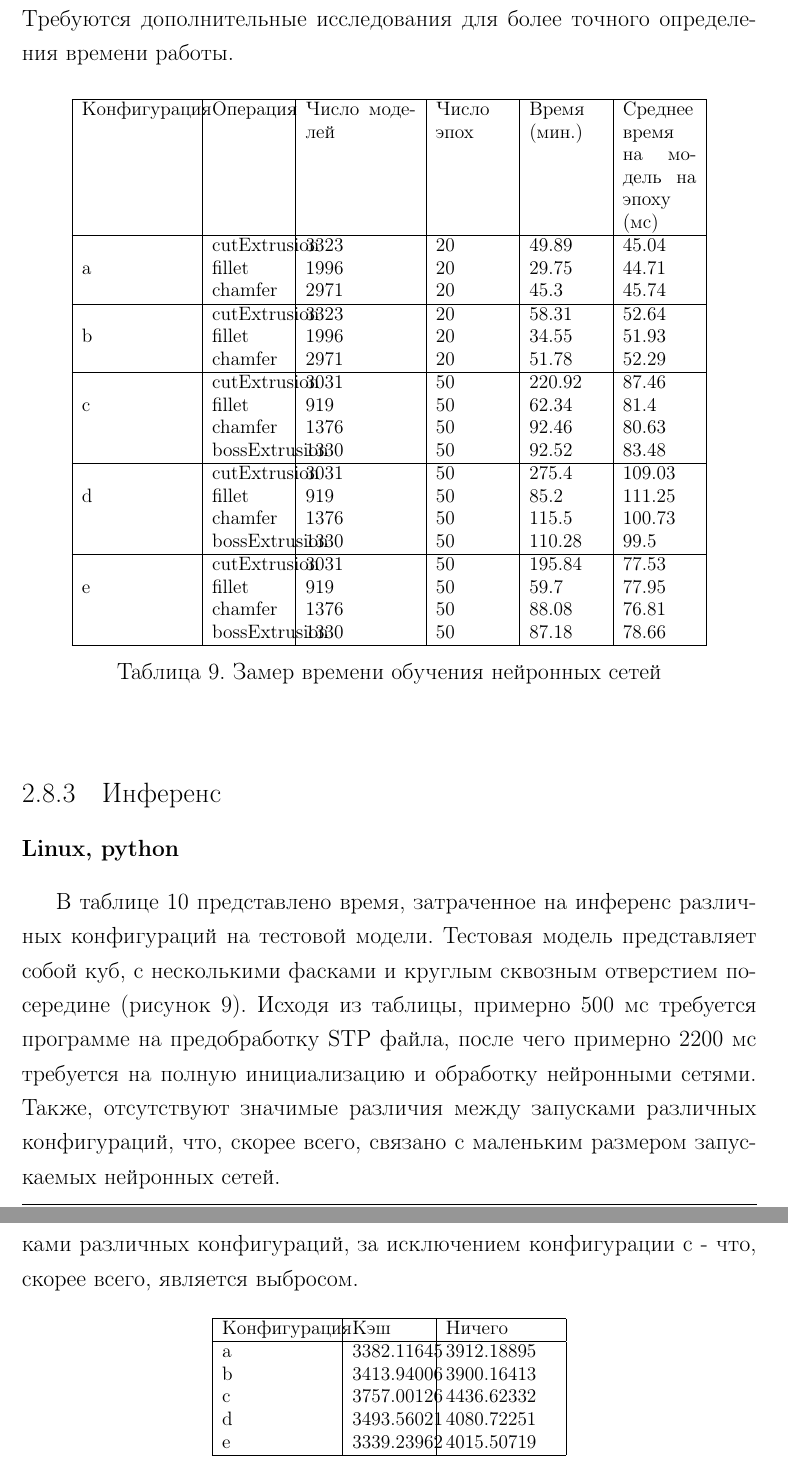
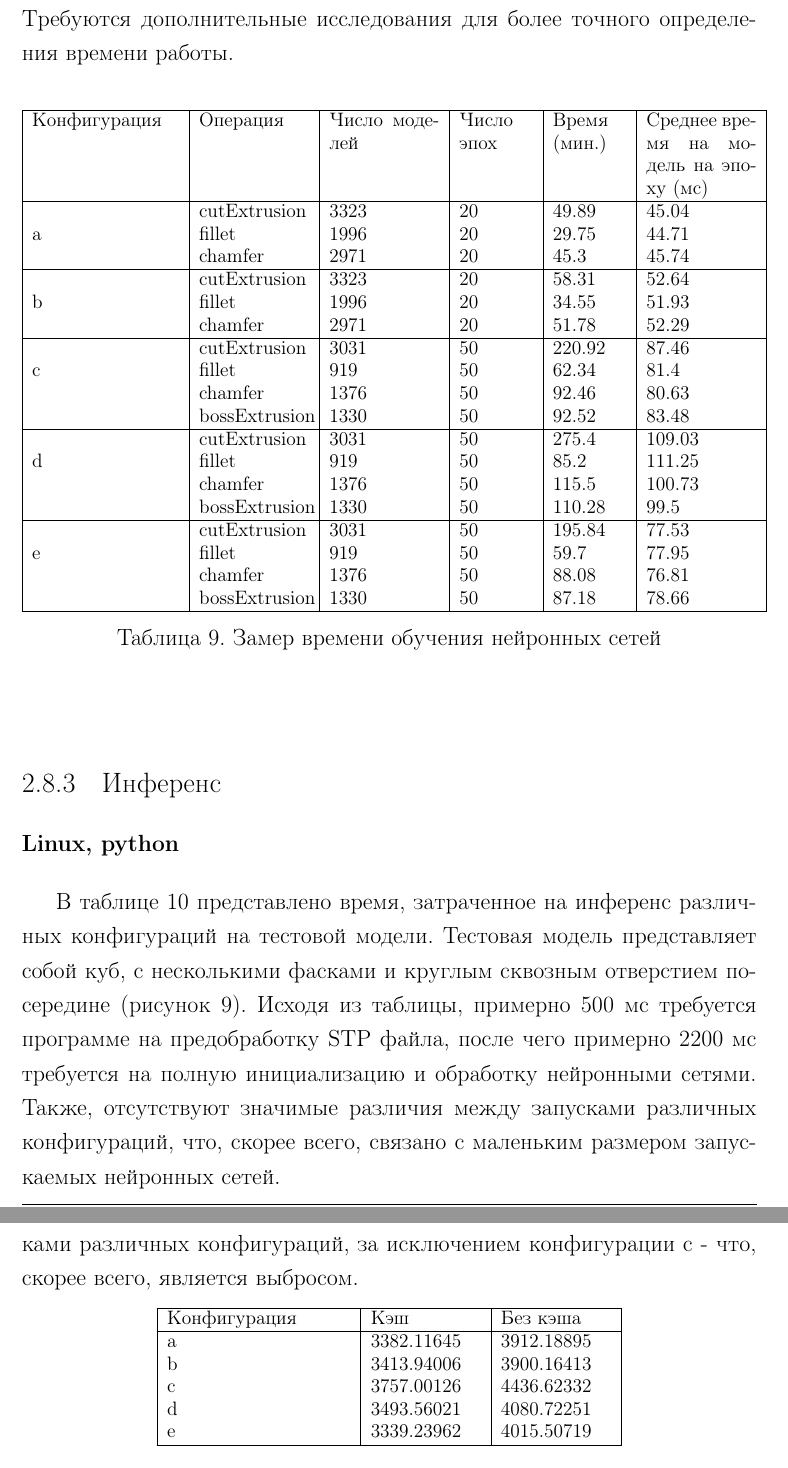
Before and after one commit to GIS-sys/DiplomaMaster, a LaTeX thesis (main.tex, which reads chapters/impl/measurements.tex): two parts of pages 75 and 76 of 112, joined at a grey line, cut so that both start at the same text. Compiled offline with pdfLaTeX.

Commit message:
fix tables in measurements

```diff
--- a/chapters/impl/measurements.tex
+++ b/chapters/impl/measurements.tex
@@ -33,7 +33,7 @@
 \begin{table}[h]
 \centering
 \small
-\begin{tabular}{|p{0.15\linewidth}|p{0.1\linewidth}|p{0.15\linewidth}|p{0.1\linewidth}|p{0.1\linewidth}|p{0.1\linewidth}|}
+\begin{tabular}{|p{0.2\linewidth}|p{0.15\linewidth}|p{0.15\linewidth}|p{0.1\linewidth}|p{0.1\linewidth}|p{0.15\linewidth}|}
 \hline
 Конфигурация & Операция & Число моделей & Число эпох & Время (мин.) & Среднее время на модель на эпоху (мс) \\
 \hline
@@ -105,9 +105,9 @@ e & 2163.540 & 2769.299 \\
 \begin{table}[h]
 \centering
 \small
-\begin{tabular}{|p{0.15\linewidth}|p{0.1\linewidth}|p{0.15\linewidth}|p{0.1\linewidth}|p{0.1\linewidth}|}
+\begin{tabular}{|p{0.25\linewidth}|p{0.15\linewidth}|p{0.15\linewidth}|}
 \hline
-Конфигурация & {Кэш} & {Ничего} \\
+Конфигурация & {Кэш} & {Без кэша} \\
 \hline
 a & 3382.11645 & 3912.18895 \\
 b & 3413.94006 & 3900.16413 \\
```
Also changed, not shown: chapters/impl/measurements.tex (4 more changed lines).
